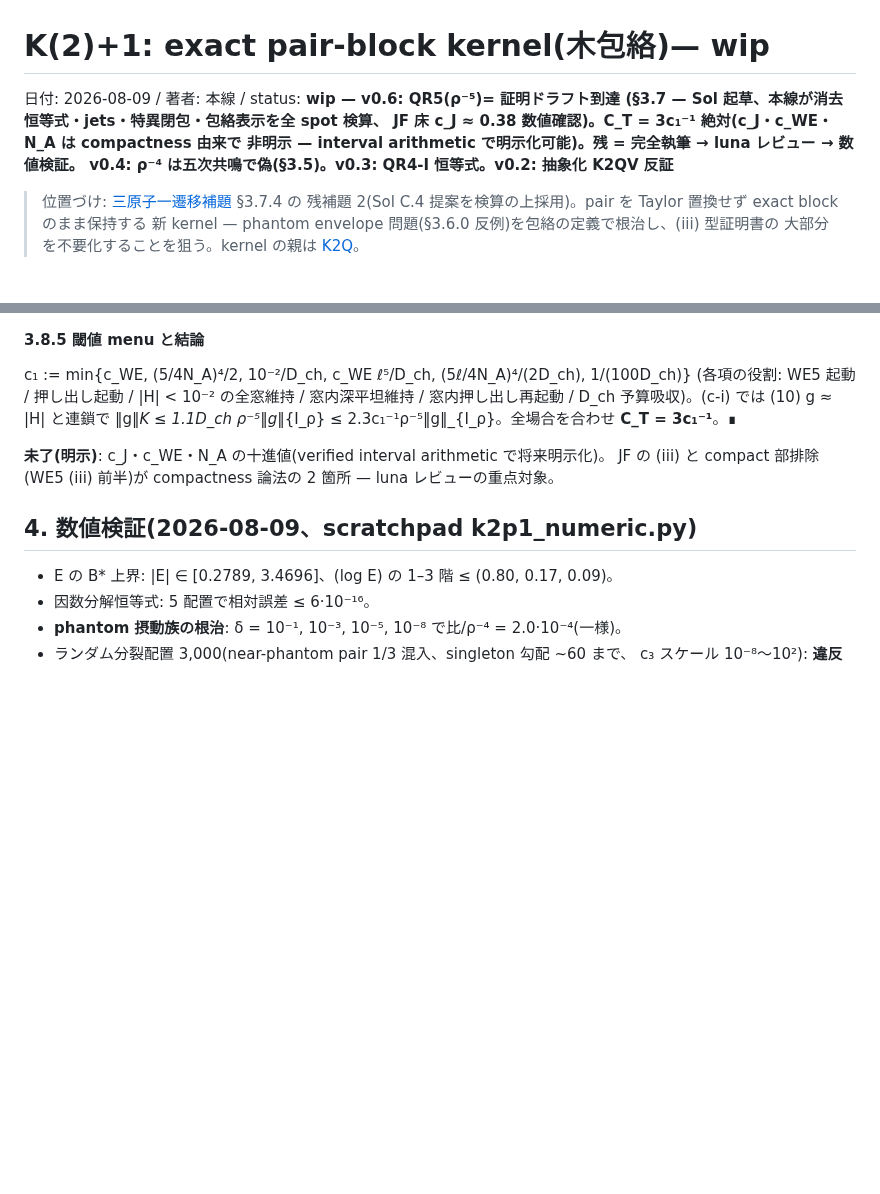
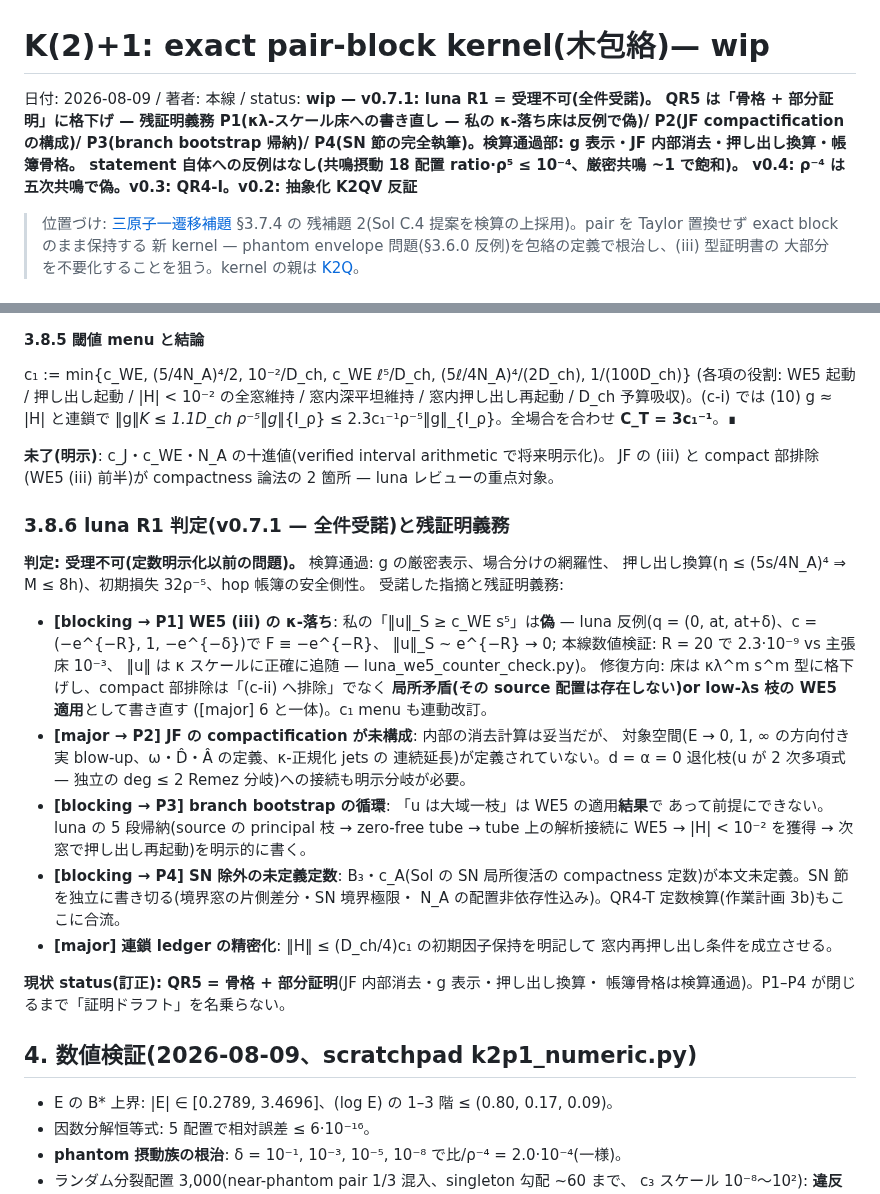
Before and after one commit to orangewk/wigner-splat, a Markdown page: docs/2026-08-09-pair-block-kernel-K2p1--wip.md, 2 parts joined by grey strips. Drawn GitHub-style; blank space fills up the shorter version.

Commit message:
docs: K(2)+1 v0.7.1 — luna R1 accepted in full; QR5 downgraded to skeleton+partial
- [blocking] my kappa-free floor ||u||_S >= c_WE s^5 is FALSE: luna's
  counterexample F = -e^{-R} constant (verified: ||u||_S = 2.3e-9 at R=20 vs
  claimed 1e-3; ||u|| tracks the kappa scale exactly)
- remaining proof obligations P1-P4: kappa-lambda-scaled WE5 with
  local-contradiction logic, JF compactification construction (directed
  blowups at E in {0,1,inf}), explicit 5-step branch bootstrap induction,
  self-contained SN section with defined constants (B3, c_A, N_A)
- verified-surviving parts listed; no counterexample to the QR5 statement
  itself (perturbed-resonance numerics saturate exactly at the resonance)

Co-Authored-By: Claude Fable 5 <noreply@anthropic.com>

```diff
--- a/docs/2026-08-09-pair-block-kernel-K2p1--wip.md
+++ b/docs/2026-08-09-pair-block-kernel-K2p1--wip.md
@@ -1,10 +1,11 @@
 # K(2)+1: exact pair-block kernel(木包絡)— wip
 
-日付: 2026-08-09 / 著者: 本線 / status: **wip — v0.6: QR5(ρ⁻⁵)= 証明ドラフト到達
-(§3.7 — Sol 起草、本線が消去恒等式・jets・特異閉包・包絡表示を全 spot 検算、
-JF 床 c_J ≈ 0.38 数値確認)。C_T = 3c₁⁻¹ 絶対(c_J・c_WE・N_A は compactness 由来で
-非明示 — interval arithmetic で明示化可能)。残 = 完全執筆 → luna レビュー → 数値検証。
-v0.4: ρ⁻⁴ は五次共鳴で偽(§3.5)。v0.3: QR4-I 恒等式。v0.2: 抽象化 K2QV 反証**
+日付: 2026-08-09 / 著者: 本線 / status: **wip — v0.7.1: luna R1 = 受理不可(全件受諾)。
+QR5 は「骨格 + 部分証明」に格下げ — 残証明義務 P1(κλ-スケール床への書き直し —
+私の κ-落ち床は反例で偽)/ P2(JF compactification の構成)/ P3(branch bootstrap
+帰納)/ P4(SN 節の完全執筆)。検算通過部: g 表示・JF 内部消去・押し出し換算・帳簿骨格。
+statement 自体への反例はなし(共鳴摂動 18 配置 ratio·ρ⁵ ≤ 10⁻⁴、厳密共鳴 ~1 で飽和)。
+v0.4: ρ⁻⁴ は五次共鳴で偽。v0.3: QR4-I。v0.2: 抽象化 K2QV 反証**
 
 > 位置づけ: [三原子一遷移補題](2026-08-09-three-atom-one-transition--wip.md) §3.7.4 の
 > 残補題 2(Sol C.4 提案を検算の上採用)。pair を Taylor 置換せず exact block のまま保持する
@@ -323,6 +324,35 @@ c₁ := min{c_WE, (5/4N_A)⁴/2, 10⁻²/D_ch, c_WE ℓ⁵/D_ch, (5ℓ/4N_A)⁴/
 JF の (iii) と compact 部排除(WE5 (iii) 前半)が compactness 論法の 2 箇所 —
 luna レビューの重点対象。
 
+### 3.8.6 luna R1 判定(v0.7.1 — 全件受諾)と残証明義務
+
+**判定: 受理不可(定数明示化以前の問題)。** 検算通過: g の厳密表示、場合分けの網羅性、
+押し出し換算(η ≤ (5s/4N_A)⁴ ⇒ M ≤ 8h)、初期損失 32ρ⁻⁵、hop 帳簿の安全側性。
+受諾した指摘と残証明義務:
+
+- **[blocking → P1] WE5 (iii) の κ-落ち**: 私の「‖u‖_S ≥ c_WE s⁵」は**偽** —
+  luna 反例(q = (0, at, at+δ)、c = (−e^{−R}, 1, −e^{−δ})で F ≡ −e^{−R}、
+  ‖u‖_S ~ e^{−R} → 0; 本線数値検証: R = 20 で 2.3·10⁻⁹ vs 主張床 10⁻³、
+  ‖u‖ は κ スケールに正確に追随 — luna_we5_counter_check.py)。
+  修復方向: 床は κλ^m s^m 型に格下げし、compact 部排除は「(c-ii) へ排除」でなく
+  **局所矛盾(その source 配置は存在しない)or low-λs 枝の WE5 適用**として書き直す
+  ([major] 6 と一体)。c₁ menu も連動改訂。
+- **[major → P2] JF の compactification が未構成**: 内部の消去計算は妥当だが、
+  対象空間(E → 0, 1, ∞ の方向付き実 blow-up、ω・D̂・Â の定義、κ-正規化 jets の
+  連続延長)が定義されていない。d = α = 0 退化枝(u が 2 次多項式 — 独立の
+  deg ≤ 2 Remez 分岐)への接続も明示分岐が必要。
+- **[blocking → P3] branch bootstrap の循環**: 「u は大域一枝」は WE5 の適用**結果**で
+  あって前提にできない。luna の 5 段帰納(source の principal 枝 → zero-free tube →
+  tube 上の解析接続に WE5 → |H| < 10⁻² を獲得 → 次窓で押し出し再起動)を明示的に書く。
+- **[blocking → P4] SN 除外の未定義定数**: B₃・c_A(Sol の SN 局所復活の compactness
+  定数)が本文未定義。SN 節を独立に書き切る(境界窓の片側差分・SN 境界極限・
+  N_A の配置非依存性込み)。QR4-T 定数検算(作業計画 3b)もここに合流。
+- **[major] 連鎖 ledger の精密化**: ‖H‖ ≤ (D_ch/4)c₁ の初期因子保持を明記して
+  窓内再押し出し条件を成立させる。
+
+**現状 status(訂正): QR5 = 骨格 + 部分証明**(JF 内部消去・g 表示・押し出し換算・
+帳簿骨格は検算通過)。P1–P4 が閉じるまで「証明ドラフト」を名乗らない。
+
 ## 4. 数値検証(2026-08-09、scratchpad k2p1_numeric.py)
 
 - E の B* 上界: |E| ∈ [0.2789, 3.4696]、(log E) の 1–3 階 ≤ (0.80, 0.17, 0.09)。
```
